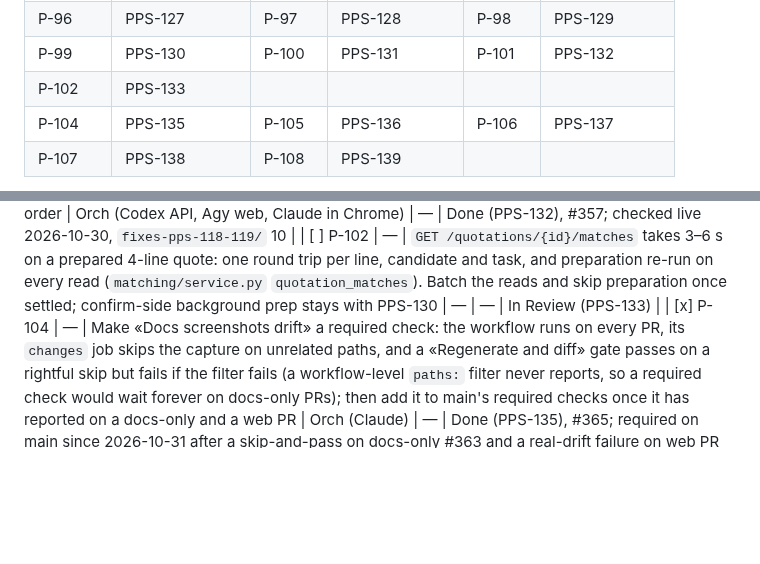
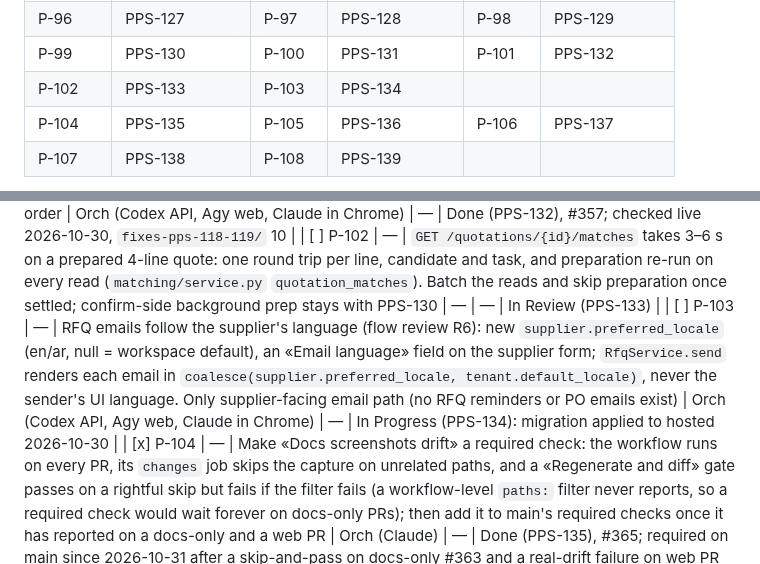
Before and after one commit to YasserHosny/ProcurePilot, a Markdown page: docs/gtm/gtm-execution-plan.md, 2 parts joined by grey strips. Rendered like a GitHub page; blank space fills up the shorter version.

```diff
--- a/docs/gtm/gtm-execution-plan.md
+++ b/docs/gtm/gtm-execution-plan.md
@@ -133,7 +133,7 @@ since the 2026-10-24 move; the old `PP` key is in brackets.
 | P-93 | PPS-124 | P-94 | PPS-125 | P-95 | PPS-126 |
 | P-96 | PPS-127 | P-97 | PPS-128 | P-98 | PPS-129 |
 | P-99 | PPS-130 | P-100 | PPS-131 | P-101 | PPS-132 |
-| P-102 | PPS-133 | | | | |
+| P-102 | PPS-133 | P-103 | PPS-134 | | |
 | P-104 | PPS-135 | P-105 | PPS-136 | P-106 | PPS-137 |
 | P-107 | PPS-138 | P-108 | PPS-139 | | |
 
@@ -296,6 +296,7 @@ PR → CI → merge → link PR on the PPS task. Refs are in the GTM plan's curr
 | [x] P-100 | — | «Docs screenshots drift» failed on every web PR since #344: the capture submitted an empty Basket Split form. It now fills row 1 first; screenshots 11 and 11b re-rendered | Orch (Agy) | — | Done (PPS-131), #353 merged with the drift job green |
 | [x] P-101 | — | The Purchase Requests list showed the «Create order» cart icon on fully ordered and withdrawn requests (PPS-119 follow-up): `GET /requests` carries `has_quantity_to_order`, and the icon shows only while something is left to order | Orch (Codex API, Agy web, Claude in Chrome) | — | Done (PPS-132), #357; checked live 2026-10-30, `fixes-pps-118-119/` 10 |
 | [ ] P-102 | — | `GET /quotations/{id}/matches` takes 3–6 s on a prepared 4-line quote: one round trip per line, candidate and task, and preparation re-run on every read (`matching/service.py` `quotation_matches`). Batch the reads and skip preparation once settled; confirm-side background prep stays with PPS-130 | — | — | In Review (PPS-133) |
+| [ ] P-103 | — | RFQ emails follow the supplier's language (flow review R6): new `supplier.preferred_locale` (en/ar, null = workspace default), an «Email language» field on the supplier form; `RfqService.send` renders each email in `coalesce(supplier.preferred_locale, tenant.default_locale)`, never the sender's UI language. Only supplier-facing email path (no RFQ reminders or PO emails exist) | Orch (Codex API, Agy web, Claude in Chrome) | — | In Progress (PPS-134): migration applied to hosted 2026-10-30 |
 | [x] P-104 | — | Make «Docs screenshots drift» a required check: the workflow runs on every PR, its `changes` job skips the capture on unrelated paths, and a «Regenerate and diff» gate passes on a rightful skip but fails if the filter fails (a workflow-level `paths:` filter never reports, so a required check would wait forever on docs-only PRs); then add it to main's required checks once it has reported on a docs-only and a web PR | Orch (Claude) | — | Done (PPS-135), #365; required on main since 2026-10-31 after a skip-and-pass on docs-only #363 and a real-drift failure on web PR #372 |
 | [ ] P-105 | — | «End-to-end» passed when the `changes` path filter failed: `e2e-shard` was skipped on the failed dependency and a skip counted as a pass, so no end-to-end test ran. The gate now fails unless `changes` succeeded, and accepts a skipped matrix only when there is no code change | Orch (Claude) | — | In Review (PPS-136) |
 | [x] P-106 | — | The phone's approval list was empty whenever a pending request had no budget: since #112 the API sends `budget_status.remaining_amount = null` («no budget»), and the app's `BudgetStatus.fromJson` threw on it, so nothing could be approved on the phone on a workspace without budgets. Found in the 023/024 round-1 re-walk; the amount is now optional and the screens show «No budget configured» | Orch (Codex) | — | Done (PPS-137), #368; proven live in the round-1 re-walk |
```
Also changed, not shown: docs/architecture/data-dictionary.md (+1 -0 lines), docs/user/screenshots/05b-supplier-form.jpg, 12 other files.
